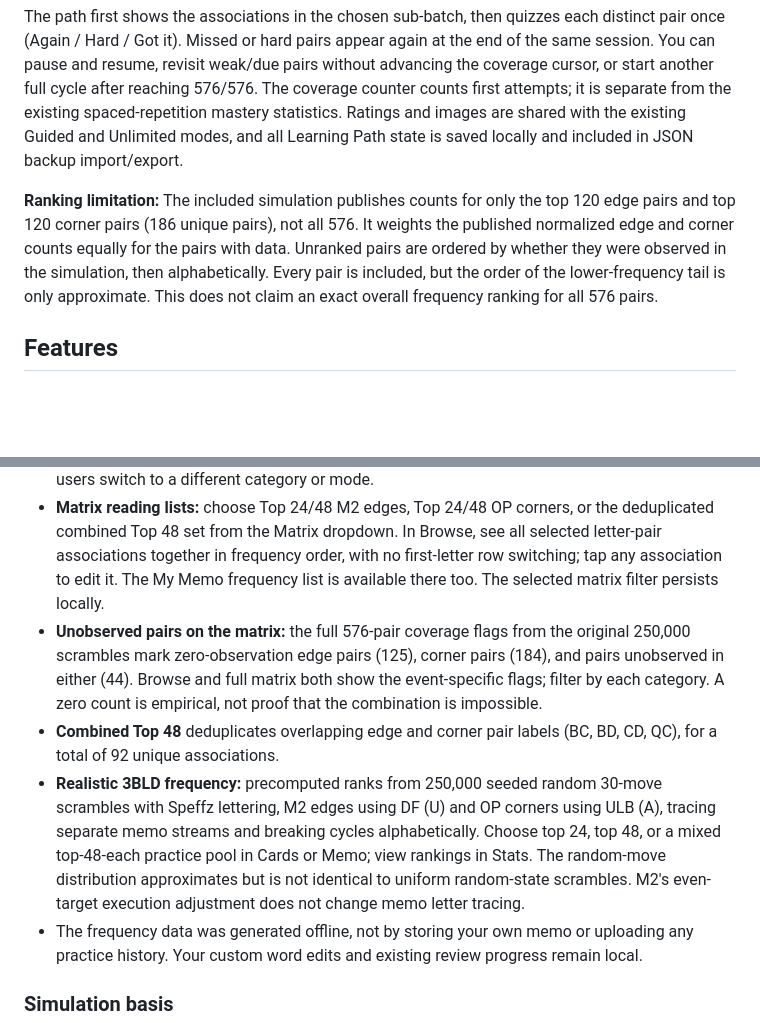
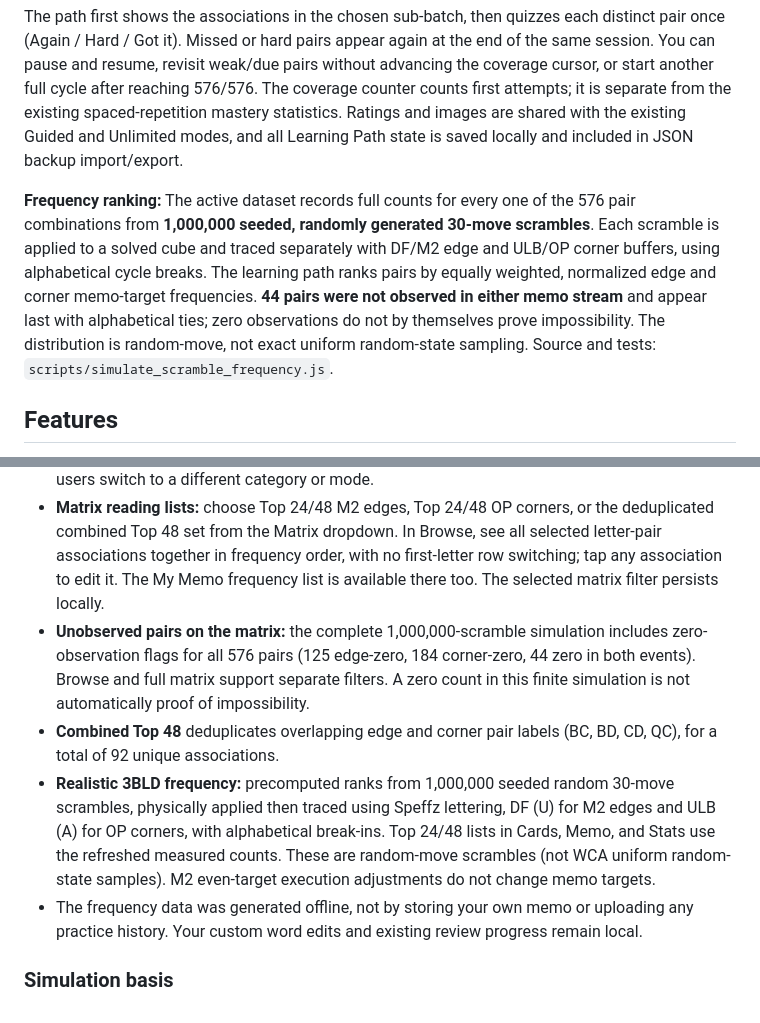
Before and after one commit to iallergic/BLD-memo, a Markdown page: README.md, 2 parts joined by grey strips. Drawn GitHub-style; blank space fills up the shorter version.

Commit message:
Document full 1m-scramble frequency simulation and reproducibility

```diff
--- a/README.md
+++ b/README.md
@@ -14,16 +14,16 @@ Open **Cards → Learning Path** for a structured, persistent walk through all *
 
 The path first shows the associations in the chosen sub-batch, then quizzes each distinct pair once (Again / Hard / Got it). Missed or hard pairs appear again at the end of the same session. You can pause and resume, revisit weak/due pairs without advancing the coverage cursor, or start another full cycle after reaching 576/576. The coverage counter counts first attempts; it is separate from the existing spaced-repetition mastery statistics. Ratings and images are shared with the existing Guided and Unlimited modes, and all Learning Path state is saved locally and included in JSON backup import/export.
 
-**Ranking limitation:** The included simulation publishes counts for only the top 120 edge pairs and top 120 corner pairs (186 unique pairs), not all 576. It weights the published normalized edge and corner counts equally for the pairs with data. Unranked pairs are ordered by whether they were observed in the simulation, then alphabetically. Every pair is included, but the order of the lower-frequency tail is only approximate. This does not claim an exact overall frequency ranking for all 576 pairs.
+**Frequency ranking:** The active dataset records full counts for every one of the 576 pair combinations from **1,000,000 seeded, randomly generated 30-move scrambles**. Each scramble is applied to a solved cube and traced separately with DF/M2 edge and ULB/OP corner buffers, using alphabetical cycle breaks. The learning path ranks pairs by equally weighted, normalized edge and corner memo-target frequencies. **44 pairs were not observed in either memo stream** and appear last with alphabetical ties; zero observations do not by themselves prove impossibility. The distribution is random-move, not exact uniform random-state sampling. Source and tests: `scripts/simulate_scramble_frequency.js`.
 
 ## Features
 - **Due-first guided learning (recommended for short daily sessions):** reviews that are due come first, with no word preview; when caught up, preview and learn up to six new associations. Failed/Hard pairs receive one extra in-session retrieval, then are scheduled again for later. Good recall uses expanding intervals of roughly 1, 3, 7, 14, 30 and 45 days; Hard returns in about a day and Again in about 10 minutes. These are simple adaptive intervals, not a validated optimization model. Sessions stop naturally after each group, suggest taking a break after six new pairs, show today's new/review counts, and save pause/return progress locally (including JSON backups). Unlimited cards remain optional.
 - **Combined 92-pair guided pool:** the Top 48 edge and corner ranking lists now expose all 92 unique pair associations in guided sessions, not only the first 48.
 - **Guided flashcard sessions (default):** preview six associations, test them once, retry Again/Hard cards one additional time, then pause at a natural end-of-group stopping point. The exact place and responses are automatically saved in device-local storage, survive app restarts, and are included in newer JSON backups. Supports all existing frequency categories, including Top 24 edges and corners. Guided sessions cover their practice pool in six-card groups (up to 24 from broad All-pairs sets, 48 for individual simulated sets, or 92 for the combined set). Optional Unlimited mode preserves endless adaptive flashcards. Paused sessions remain resumable if users switch to a different category or mode.
 - **Matrix reading lists:** choose Top 24/48 M2 edges, Top 24/48 OP corners, or the deduplicated combined Top 48 set from the Matrix dropdown. In Browse, see all selected letter-pair associations together in frequency order, with no first-letter row switching; tap any association to edit it. The My Memo frequency list is available there too. The selected matrix filter persists locally.
-- **Unobserved pairs on the matrix:** the full 576-pair coverage flags from the original 250,000 scrambles mark zero-observation edge pairs (125), corner pairs (184), and pairs unobserved in either (44). Browse and full matrix both show the event-specific flags; filter by each category. A zero count is empirical, not proof that the combination is impossible.
+- **Unobserved pairs on the matrix:** the complete 1,000,000-scramble simulation includes zero-observation flags for all 576 pairs (125 edge-zero, 184 corner-zero, 44 zero in both events). Browse and full matrix support separate filters. A zero count in this finite simulation is not automatically proof of impossibility.
 - **Combined Top 48** deduplicates overlapping edge and corner pair labels (BC, BD, CD, QC), for a total of 92 unique associations.
-- **Realistic 3BLD frequency:** precomputed ranks from 250,000 seeded random 30-move scrambles with Speffz lettering, M2 edges using DF (U) and OP corners using ULB (A), tracing separate memo streams and breaking cycles alphabetically. Choose top 24, top 48, or a mixed top-48-each practice pool in Cards or Memo; view rankings in Stats. The random-move distribution approximates but is not identical to uniform random-state scrambles. M2's even-target execution adjustment does not change memo letter tracing.
+- **Realistic 3BLD frequency:** precomputed ranks from 1,000,000 seeded random 30-move scrambles, physically applied then traced using Speffz lettering, DF (U) for M2 edges and ULB (A) for OP corners, with alphabetical break-ins. Top 24/48 lists in Cards, Memo, and Stats use the refreshed measured counts. These are random-move scrambles (not WCA uniform random-state samples). M2 even-target execution adjustments do not change memo targets.
 - The frequency data was generated offline, not by storing your own memo or uploading any practice history. Your custom word edits and existing review progress remain local.
 
 ### Simulation basis
```
